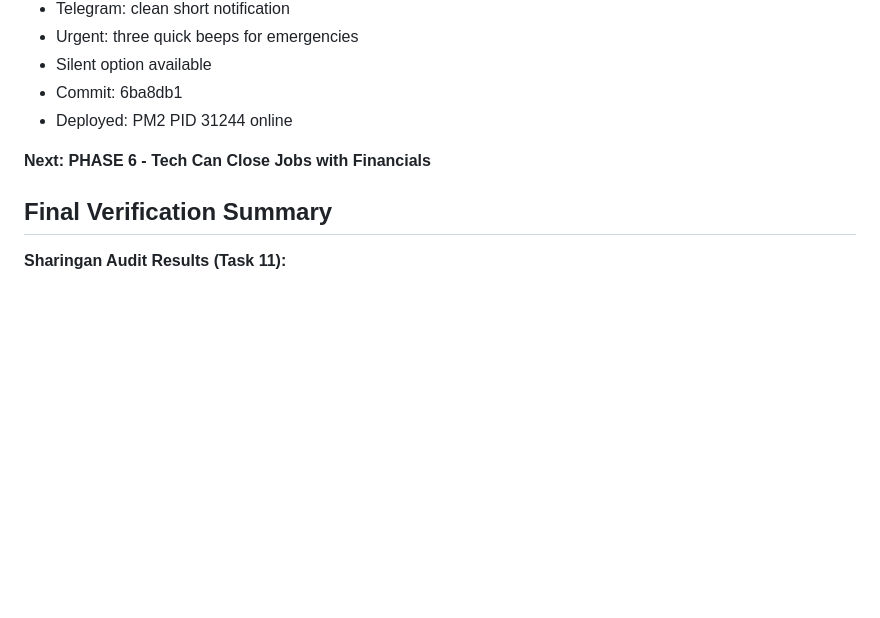
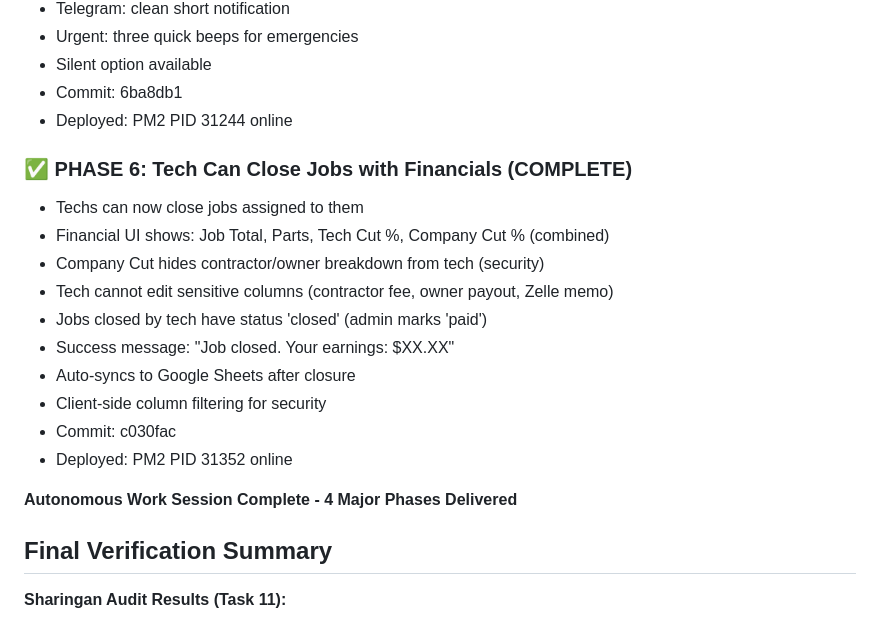
Before and after one commit to shalevsluck-a11y/ON-POINT-CRM, a Markdown page: docs/RESUME.md, the part around the change. Rendered like a GitHub page; blank space fills up the shorter version.

Commit message:
docs: autonomous work session complete - 4 phases delivered
Co-Authored-By: Claude Sonnet 4.6 <noreply@anthropic.com>

```diff
--- a/docs/RESUME.md
+++ b/docs/RESUME.md
@@ -176,7 +176,19 @@ When resuming in new session:
 - Commit: 6ba8db1
 - Deployed: PM2 PID 31244 online
 
-**Next: PHASE 6 - Tech Can Close Jobs with Financials**
+### ✅ PHASE 6: Tech Can Close Jobs with Financials (COMPLETE)
+- Techs can now close jobs assigned to them
+- Financial UI shows: Job Total, Parts, Tech Cut %, Company Cut % (combined)
+- Company Cut hides contractor/owner breakdown from tech (security)
+- Tech cannot edit sensitive columns (contractor fee, owner payout, Zelle memo)
+- Jobs closed by tech have status 'closed' (admin marks 'paid')
+- Success message: "Job closed. Your earnings: $XX.XX"
+- Auto-syncs to Google Sheets after closure
+- Client-side column filtering for security
+- Commit: c030fac
+- Deployed: PM2 PID 31352 online
+
+**Autonomous Work Session Complete - 4 Major Phases Delivered**
 
 ## Final Verification Summary
 
```
